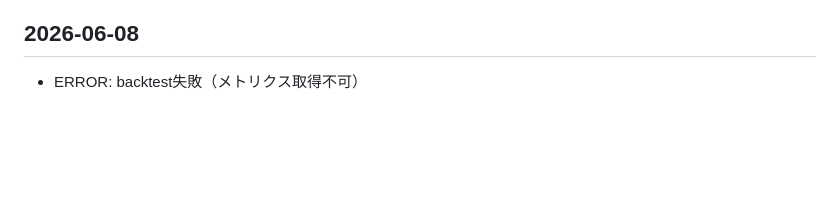
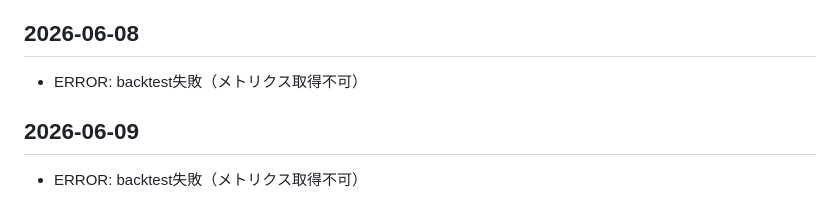
Before and after one commit to yuyakitagawa/stock-alert, a Markdown page: pdca/pdca_log.md, the part around the change. Rendered like a GitHub page; blank space fills up the shorter version.

Commit message:
pdca: log 2026-06-09 [skip ci]

```diff
--- a/pdca/pdca_log.md
+++ b/pdca/pdca_log.md
@@ -109,3 +109,6 @@
 
 ## 2026-06-08
 - ERROR: backtest失敗（メトリクス取得不可）
+
+## 2026-06-09
+- ERROR: backtest失敗（メトリクス取得不可）
```
